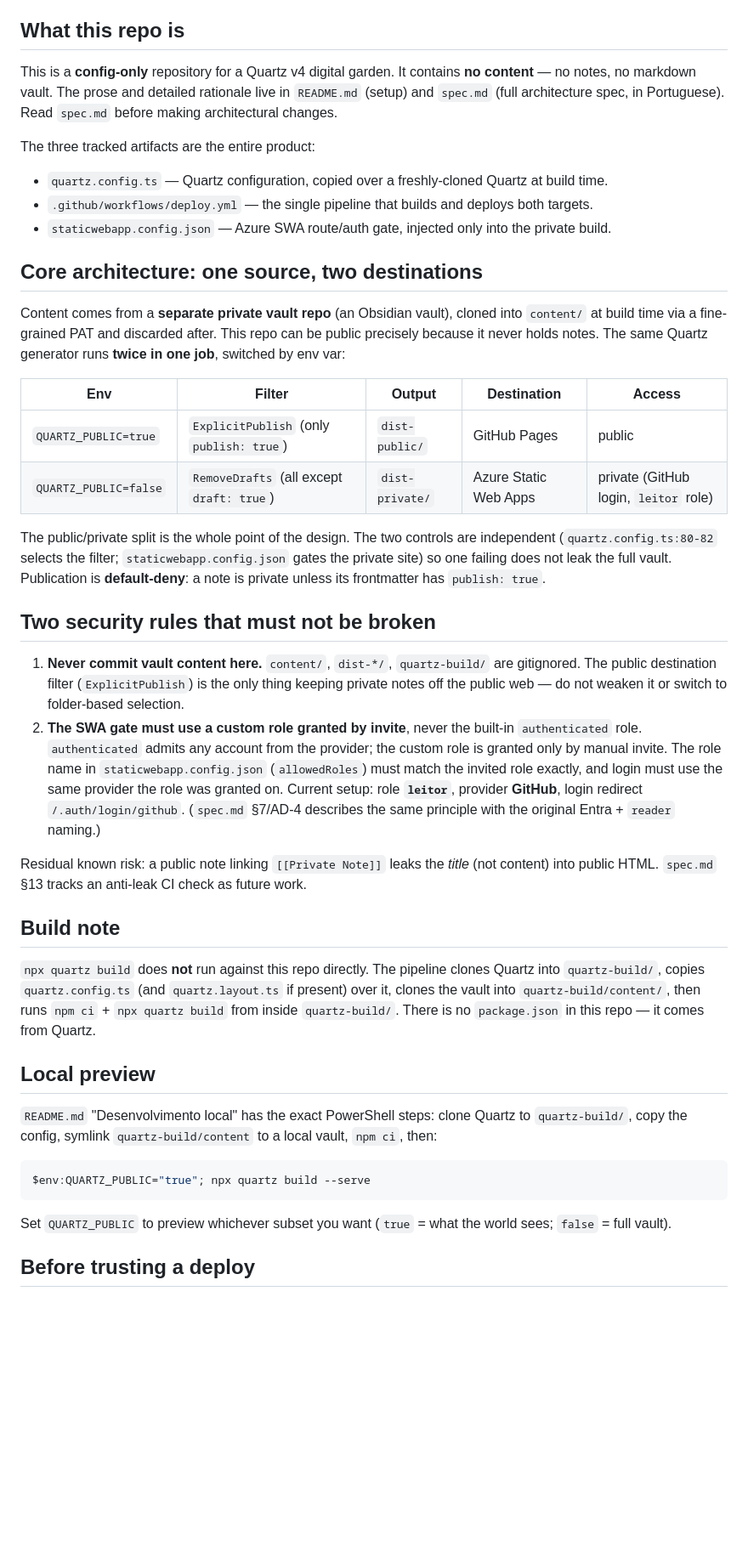
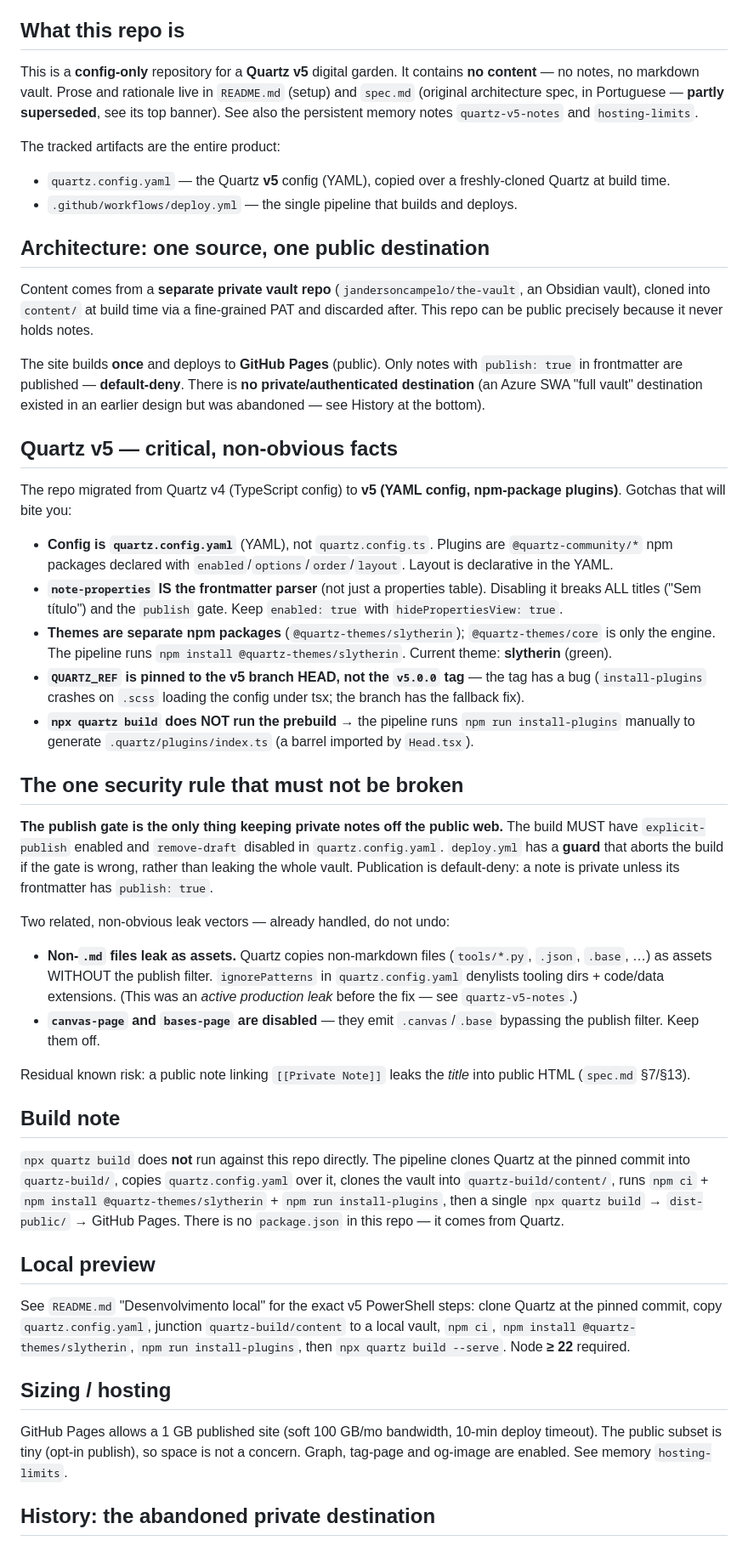
Before and after one commit to jandersoncampelo/jandersoncampelo.github.io, a Markdown page: CLAUDE.md, the part around one of its changes. Shown at 85% size. Rendered like a GitHub page; blank space fills up the shorter version.

````diff
--- a/CLAUDE.md
+++ b/CLAUDE.md
@@ -4,45 +4,51 @@ This file provides guidance to Claude Code (claude.ai/code) when working with co
 
 ## What this repo is
 
-This is a **config-only** repository for a Quartz v4 digital garden. It contains **no content** — no notes, no markdown vault. The prose and detailed rationale live in `README.md` (setup) and `spec.md` (full architecture spec, in Portuguese). Read `spec.md` before making architectural changes.
+This is a **config-only** repository for a **Quartz v5** digital garden. It contains **no content** — no notes, no markdown vault. Prose and rationale live in `README.md` (setup) and `spec.md` (original architecture spec, in Portuguese — **partly superseded**, see its top banner). See also the persistent memory notes `quartz-v5-notes` and `hosting-limits`.
 
-The three tracked artifacts are the entire product:
+The tracked artifacts are the entire product:
 
-- `quartz.config.ts` — Quartz configuration, copied over a freshly-cloned Quartz at build time.
-- `.github/workflows/deploy.yml` — the single pipeline that builds and deploys both targets.
-- `staticwebapp.config.json` — Azure SWA route/auth gate, injected only into the private build.
+- `quartz.config.yaml` — the Quartz **v5** config (YAML), copied over a freshly-cloned Quartz at build time.
+- `.github/workflows/deploy.yml` — the single pipeline that builds and deploys.
 
-## Core architecture: one source, two destinations
+## Architecture: one source, one public destination
 
-Content comes from a **separate private vault repo** (an Obsidian vault), cloned into `content/` at build time via a fine-grained PAT and discarded after. This repo can be public precisely because it never holds notes. The same Quartz generator runs **twice in one job**, switched by env var:
+Content comes from a **separate private vault repo** (`jandersoncampelo/the-vault`, an Obsidian vault), cloned into `content/` at build time via a fine-grained PAT and discarded after. This repo can be public precisely because it never holds notes.
 
-| Env | Filter | Output | Destination | Access |
-| --- | --- | --- | --- | --- |
-| `QUARTZ_PUBLIC=true` | `ExplicitPublish` (only `publish: true`) | `dist-public/` | GitHub Pages | public |
-| `QUARTZ_PUBLIC=false` | `RemoveDrafts` (all except `draft: true`) | `dist-private/` | Azure Static Web Apps | private (GitHub login, `leitor` role) |
+The site builds **once** and deploys to **GitHub Pages** (public). Only notes with `publish: true` in frontmatter are published — **default-deny**. There is **no private/authenticated destination** (an Azure SWA "full vault" destination existed in an earlier design but was abandoned — see History at the bottom).
 
-The public/private split is the whole point of the design. The two controls are independent (`quartz.config.ts:80-82` selects the filter; `staticwebapp.config.json` gates the private site) so one failing does not leak the full vault. Publication is **default-deny**: a note is private unless its frontmatter has `publish: true`.
+## Quartz v5 — critical, non-obvious facts
 
-## Two security rules that must not be broken
+The repo migrated from Quartz v4 (TypeScript config) to **v5 (YAML config, npm-package plugins)**. Gotchas that will bite you:
 
-1. **Never commit vault content here.** `content/`, `dist-*/`, `quartz-build/` are gitignored. The public destination filter (`ExplicitPublish`) is the only thing keeping private notes off the public web — do not weaken it or switch to folder-based selection.
-2. **The SWA gate must use a custom role granted by invite**, never the built-in `authenticated` role. `authenticated` admits any account from the provider; the custom role is granted only by manual invite. The role name in `staticwebapp.config.json` (`allowedRoles`) must match the invited role exactly, and login must use the same provider the role was granted on. Current setup: role **`leitor`**, provider **GitHub**, login redirect `/.auth/login/github`. (`spec.md` §7/AD-4 describes the same principle with the original Entra + `reader` naming.)
+- **Config is `quartz.config.yaml`** (YAML), not `quartz.config.ts`. Plugins are `@quartz-community/*` npm packages declared with `enabled`/`options`/`order`/`layout`. Layout is declarative in the YAML.
+- **`note-properties` IS the frontmatter parser** (not just a properties table). Disabling it breaks ALL titles ("Sem título") and the `publish` gate. Keep `enabled: true` with `hidePropertiesView: true`.
+- **Themes are separate npm packages** (`@quartz-themes/slytherin`); `@quartz-themes/core` is only the engine. The pipeline runs `npm install @quartz-themes/slytherin`. Current theme: **slytherin** (green).
+- **`QUARTZ_REF` is pinned to the v5 branch HEAD, not the `v5.0.0` tag** — the tag has a bug (`install-plugins` crashes on `.scss` loading the config under tsx; the branch has the fallback fix).
+- **`npx quartz build` does NOT run the prebuild** → the pipeline runs `npm run install-plugins` manually to generate `.quartz/plugins/index.ts` (a barrel imported by `Head.tsx`).
 
-Residual known risk: a public note linking `[[Private Note]]` leaks the *title* (not content) into public HTML. `spec.md` §13 tracks an anti-leak CI check as future work.
+## The one security rule that must not be broken
+
+**The publish gate is the only thing keeping private notes off the public web.** The build MUST have `explicit-publish` enabled and `remove-draft` disabled in `quartz.config.yaml`. `deploy.yml` has a **guard** that aborts the build if the gate is wrong, rather than leaking the whole vault. Publication is default-deny: a note is private unless its frontmatter has `publish: true`.
+
+Two related, non-obvious leak vectors — already handled, do not undo:
+
+- **Non-`.md` files leak as assets.** Quartz copies non-markdown files (`tools/*.py`, `.json`, `.base`, …) as assets WITHOUT the publish filter. `ignorePatterns` in `quartz.config.yaml` denylists tooling dirs + code/data extensions. (This was an *active production leak* before the fix — see `quartz-v5-notes`.)
+- **`canvas-page` and `bases-page` are disabled** — they emit `.canvas`/`.base` bypassing the publish filter. Keep them off.
+
+Residual known risk: a public note linking `[[Private Note]]` leaks the *title* into public HTML (`spec.md` §7/§13).
 
 ## Build note
 
-`npx quartz build` does **not** run against this repo directly. The pipeline clones Quartz into `quartz-build/`, copies `quartz.config.ts` (and `quartz.layout.ts` if present) over it, clones the vault into `quartz-build/content/`, then runs `npm ci` + `npx quartz build` from inside `quartz-build/`. There is no `package.json` in this repo — it comes from Quartz.
+`npx quartz build` does **not** run against this repo directly. The pipeline clones Quartz at the pinned commit into `quartz-build/`, copies `quartz.config.yaml` over it, clones the vault into `quartz-build/content/`, runs `npm ci` + `npm install @quartz-themes/slytherin` + `npm run install-plugins`, then a single `npx quartz build` → `dist-public/` → GitHub Pages. There is no `package.json` in this repo — it comes from Quartz.
 
 ## Local preview
 
-`README.md` "Desenvolvimento local" has the exact PowerShell steps: clone Quartz to `quartz-build/`, copy the config, symlink `quartz-build/content` to a local vault, `npm ci`, then:
+See `README.md` "Desenvolvimento local" for the exact v5 PowerShell steps: clone Quartz at the pinned commit, copy `quartz.config.yaml`, junction `quartz-build/content` to a local vault, `npm ci`, `npm install @quartz-themes/slytherin`, `npm run install-plugins`, then `npx quartz build --serve`. Node **≥ 22** required.
 
-```powershell
-$env:QUARTZ_PUBLIC="true"; npx quartz build --serve
-```
+## Sizing / hosting
 
-Set `QUARTZ_PUBLIC` to preview whichever subset you want (`true` = what the world sees; `false` = full vault).
+GitHub Pages allows a 1 GB published site (soft 100 GB/mo bandwidth, 10-min deploy timeout). The public subset is tiny (opt-in publish), so space is not a concern. Graph, tag-page and og-image are enabled. See memory `hosting-limits`.
 
-## Before trusting a deploy
+## History: the abandoned private destination
 
````
Also changed, not shown: other parts of CLAUDE.md (+1 -1 lines), README.md (+42 -65 lines), spec.md (+13 -2 lines).
